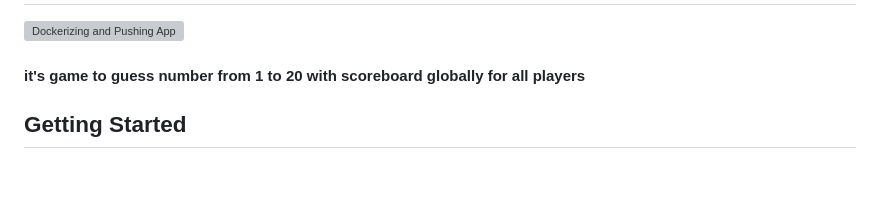
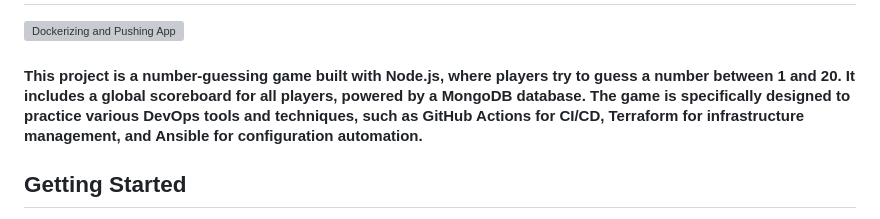
Before and after one commit to OmarZakaria10/Guessing_Game-ExpressJS, a Markdown page: README.md, the part around the change. Drawn GitHub-style; blank space fills up the shorter version; grey boxes are pictures that could not be loaded.

```diff
--- a/README.md
+++ b/README.md
@@ -2,7 +2,7 @@
 
 [![Dockerizing and Pushing App](https://github.com/OmarZakaria10/Guessing_Game-ExpressJS/actions/workflows/nodetest.yml/badge.svg)](https://github.com/OmarZakaria10/Guessing_Game-ExpressJS/actions/workflows/nodetest.yml)
 
-#### it's game to guess number from 1 to 20 with scoreboard globally for all players
+#### This project is a number-guessing game built with Node.js, where players try to guess a number between 1 and 20. It includes a global scoreboard for all players, powered by a MongoDB database. The game is specifically designed to practice various DevOps tools and techniques, such as GitHub Actions for CI/CD, Terraform for infrastructure management, and Ansible for configuration automation.
 
 ## Getting Started
 
```
